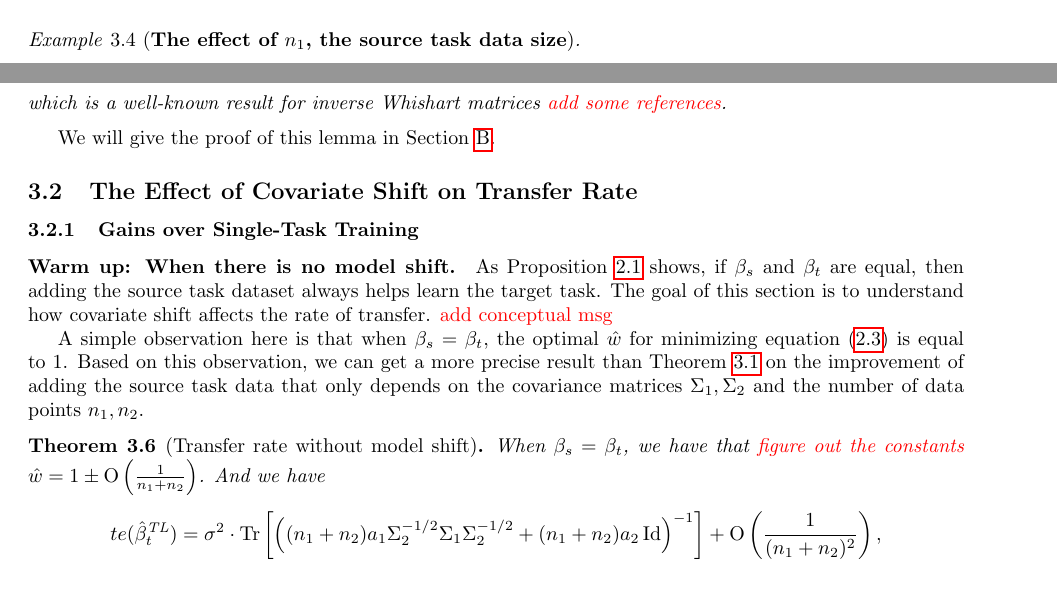
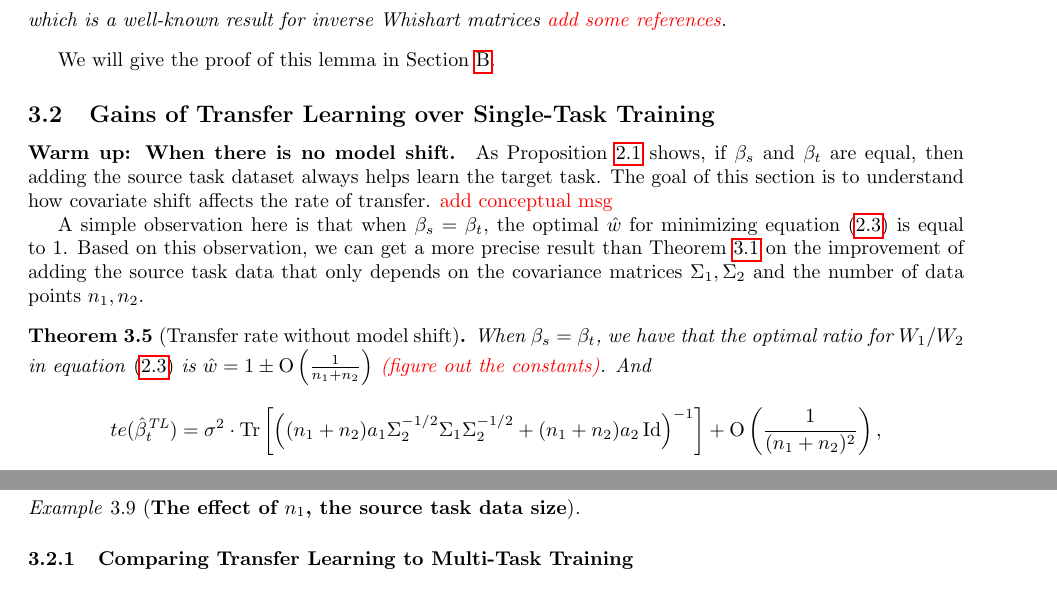
Before and after one commit to VirtuosoResearch/Transfer_learning_random_matrix_simulations, a LaTeX document (writeup/main.tex, which reads writeup/two_task.tex): two parts of pages 6 and 7 of 30 before the commit and two parts of pages 7 and 8 of 30 after it, joined at a grey line, cut so that both start at the same text. Compiled offline with pdfLaTeX.

Commit message:
sec 3.2 wip

```diff
--- a/writeup/two_task.tex
+++ b/writeup/two_task.tex
@@ -214,10 +214,4 @@ We describe examples based on Theorem \ref{thm_model_shift} to show several conc
 \end{figure}
 
 
-
-\begin{example}[\textbf{The effect of $n_1$, the source task data size}]
-\end{example}
-
-
-
 \medskip
@@ -252,12 +246,9 @@ We will give the proof of this lemma in Section \ref{sec_maintools}.
 
 
 
-\subsection{The Effect of Covariate Shift on Transfer Rate}
+\subsection{Gains of Transfer Learning over Single-Task Training}
 
-
-
-
-\subsubsection{Gains over Single-Task Training}
+%\subsubsection{Gains over Single-Task Training}
 
 \paragraph{Warm up: When there is no model shift.}
 As Proposition \ref{prop_monotone} shows, if $\beta_s$ and $\beta_t$ are equal, then adding the source task dataset always helps learn the target task.
@@ -284,9 +275,8 @@ A simple observation here is that when $\beta_s = \beta_t$, the optimal $\hat{w}
 Based on this observation, we can get a more precise result than Theorem \ref{thm_model_shift} on the improvement of adding the source task data that only depends on the covariance matrices $\Sigma_1, \Sigma_2$ and the number of data points $n_1, n_2$.
 
 \begin{theorem}[Transfer rate without model shift]\label{thm_cov_shift}
-	When $\beta_s = \beta_t$, we have that
-	\todo{figure out the constants} $\hat{w} = 1 \pm \bigo{\frac 1 {n_1+n_2}}$.
-	And we have
+	When $\beta_s = \beta_t$, we have that the optimal ratio for $W_1/W_2$ in equation \eqref{eq_te_mtl} is $\hat{w} = 1 \pm \bigo{\frac 1 {n_1+n_2}}$ \todo{(figure out the constants)}.
+	And
 	\begin{align*}
 		%\err(\hat{\beta}^{\TL}_{s,t}) &= \sigma^2 \cdot \bigtr{\frac 1 {(n_1 + n_2)a_1\Sigma_1 + (n_1 + n_2)a_2\Sigma_2}} \\
 		\te(\hat{\beta}^{\TL}_{t}) &= \sigma^2 \cdot \bigtr{\bigbrace{(n_1 + n_2)a_1\Sigma_2^{-1/2}\Sigma_1\Sigma_2^{-1/2} + (n_1 + n_2)a_2\id}^{-1}} + \bigo{\frac 1 {(n_1 + n_2)^2}},
@@ -377,9 +367,13 @@ We observe the following two phases as we increase $n_1 / p$.
 
 
 \paragraph{The general case.}
+\begin{example}[\textbf{The effect of $n_1$, the source task data size}]
+\end{example}
 
 
-\subsubsection{Gains over Multi-Task Training}
+
+
+\subsubsection{Comparing Transfer Learning to Multi-Task Training}
 
 
 
```
Also changed, not shown: writeup/two_task.tex (4 more changed lines), 5 other files.
